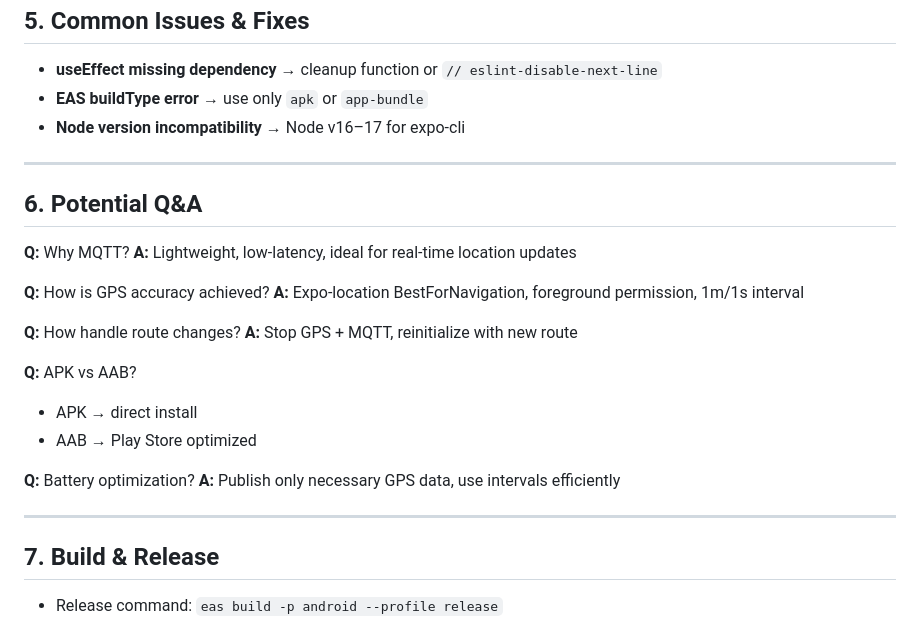
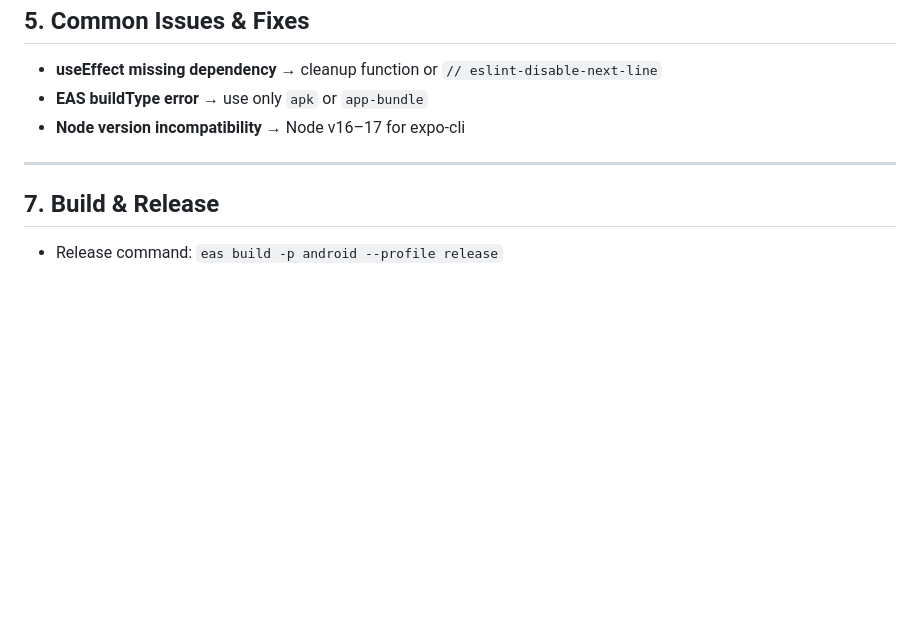
Before and after one commit to Vis-halV/Presentations, a Markdown page: docs/slides.md, the part around the change. GitHub-like rendering; blank space fills up the shorter version.

Commit message:
fix: removed q/a slide

```diff
--- a/docs/slides.md
+++ b/docs/slides.md
@@ -110,27 +110,6 @@ Uses `createNativeStackNavigator` with screens:
 
 ---
 
-## 6. Potential Q\&A
-
-**Q:** Why MQTT?
-**A:** Lightweight, low-latency, ideal for real-time location updates <!-- .element: class="fragment fade-in" -->
-
-**Q:** How is GPS accuracy achieved?
-**A:** Expo-location BestForNavigation, foreground permission, 1m/1s interval <!-- .element: class="fragment fade-in" -->
-
-**Q:** How handle route changes?
-**A:** Stop GPS + MQTT, reinitialize with new route <!-- .element: class="fragment fade-in" -->
-
-**Q:** APK vs AAB?
-
-* APK → direct install
-* AAB → Play Store optimized <!-- .element: class="fragment fade-in" -->
-
-**Q:** Battery optimization?
-**A:** Publish only necessary GPS data, use intervals efficiently <!-- .element: class="fragment fade-in" -->
-
----
-
 ## 7. Build & Release
 
 * Release command: `eas build -p android --profile release` <!-- .element: class="fragment fade-in" -->
```
